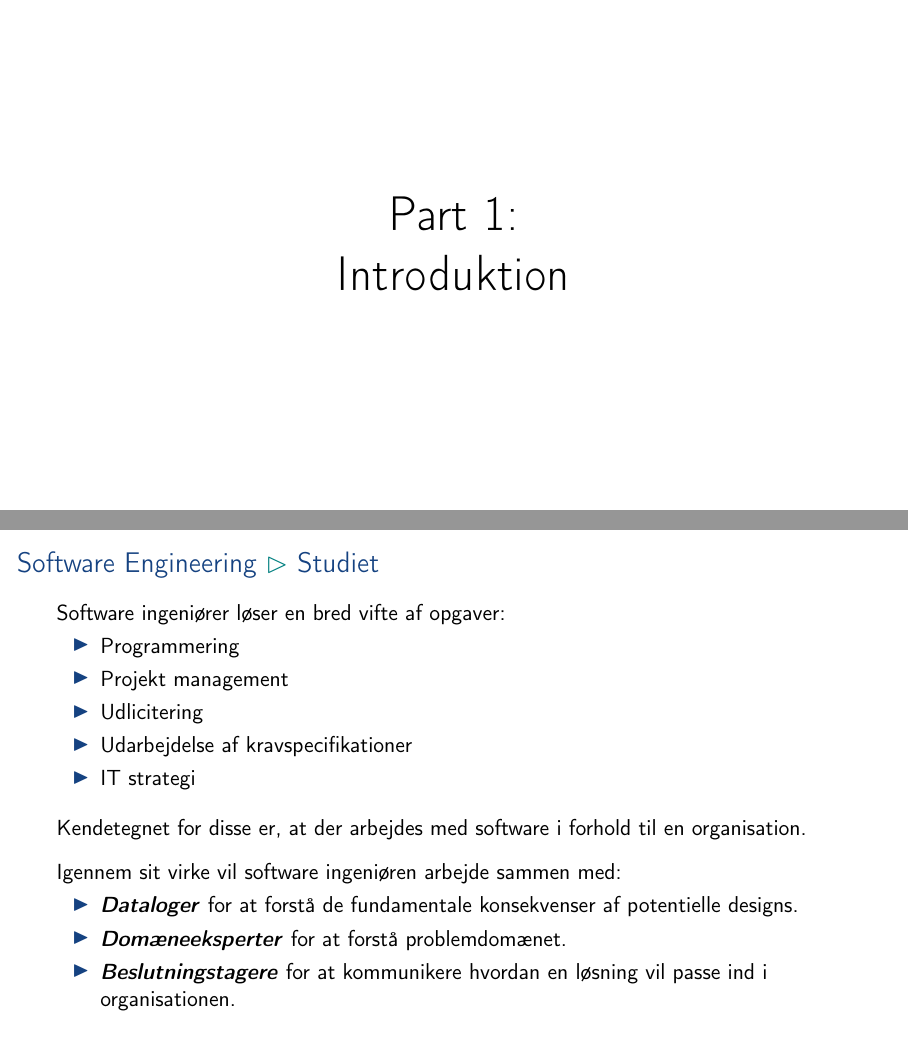
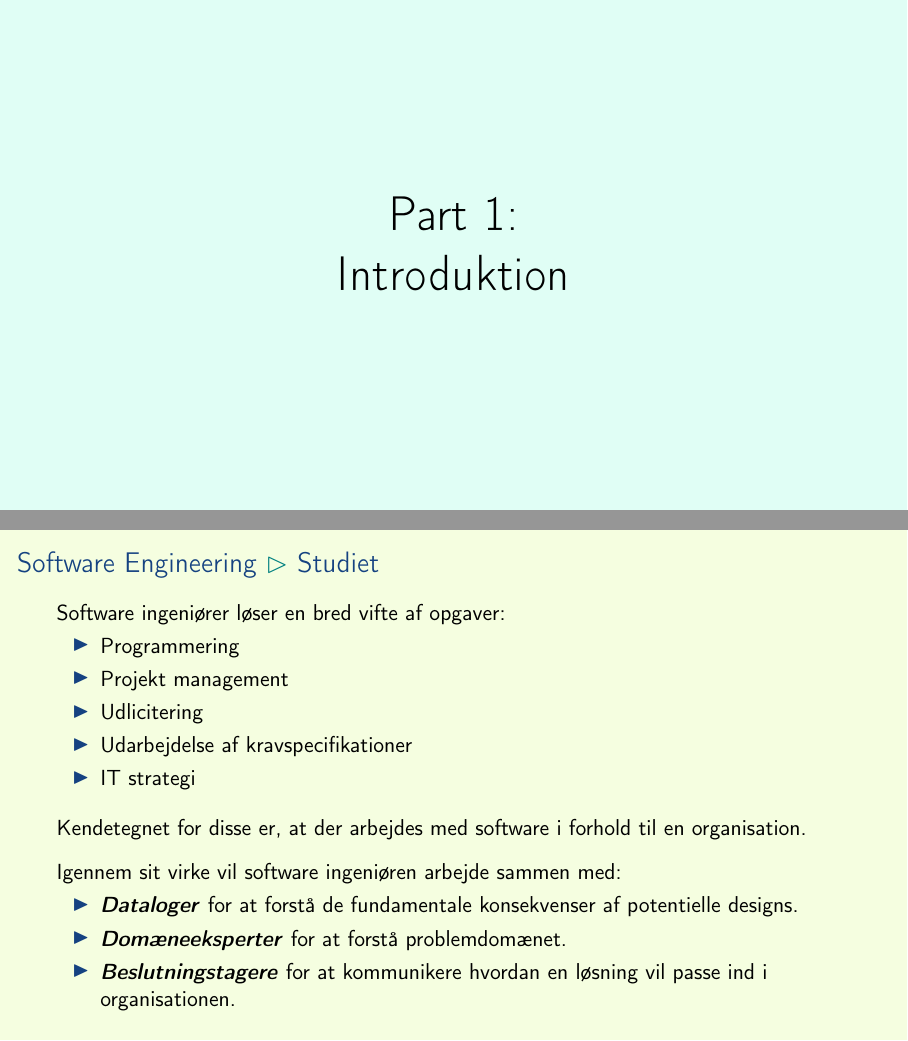
Before and after one commit to aslakjohansen/sdu-sest-student-visit, LaTeX slides (doc/uddannelser_presentation.tex, which reads doc/uddannelser_contents.tex): pages 2 and 51 of 105, joined at a grey line. Compiled offline with pdfLaTeX.

Commit message:
Added slide background colors

```diff
--- a/doc/uddannelser_contents.tex
+++ b/doc/uddannelser_contents.tex
@@ -1,5 +1,53 @@
+\newcommand{\componentA}{0.88}
+\newcommand{\componentB}{0.96}
+\newcommand{\componentC}{0.997}
+
+\definecolor{intro}{rgb}{\componentA, \componentC, \componentB}
+\definecolor{sdu}{rgb}{  \componentA, \componentB, \componentC}
+\definecolor{se}{rgb}{   \componentB, \componentC, \componentA}
+\definecolor{st}{rgb}{   \componentB, \componentA, \componentC}
+
+\newcommand{\bgcolor}{Purple} % this should be renewed below
+
+%%%%%%%%%%%%%%%%%%%%%%%%%%%%%%%%%%%%%%%%%%%%%%%%%%%%%%%%%%%%%%%
+%%%%%%%%%%%%%%%%%%%%%%%%%%%%%%%%%%%%%%%%%%%%%%%%%%%%%%%%%%%%%%%
+
+% args: 1:prefix 2:semester 3:index_west 4:index_east 5:title 6:ects 7:style
+\newcommand{\entry}[7]{
+  \node[
+    rectangle,
+    draw=purple,
+    anchor=south west,
+    align=center,
+    minimum height=\cellheight,
+    minimum width=(#4-#3)*\cellwidth+((#4-#3)-1)*\cellspacing,
+    #7
+  ]
+  (#1) at (
+    [
+      xshift=\xoffset+#3*\cellwidth+(#3-1)*\cellspacing,
+      yshift=\yoffset+(#2-1)*\cellheight+(#2-2)*\cellspacing,
+    ] semorigo)
+  {
+    #5\\\textcolor{orange}{#6 ECTS}
+  }
+}
+
+\newcommand{\entryNormal}[6]{\entry{#1}{#2}{#3}{#4}{#5}{#6}{}}
+\newcommand{\entryProject}[6]{\entry{#1}{#2}{#3}{#4}{#5}{#6}{fill=purple!10,}}
+\newcommand{\entryElective}[6]{\entry{#1}{#2}{#3}{#4}{#5}{#6}{pattern=north east lines, pattern color=purple!10, even odd rule,}}
+\newcommand{\entryNormalMsc}[6]{\entry{#1}{#2}{#3}{#4}{#5}{#6}{draw=blue}}
+\newcommand{\entryProjectMsc}[6]{\entry{#1}{#2}{#3}{#4}{#5}{#6}{draw=blue,fill=blue!10,}}
+\newcommand{\entryElectiveMsc}[6]{\entry{#1}{#2}{#3}{#4}{#5}{#6}{draw=blue,pattern=north east lines, pattern color=blue!10, even odd rule,}}
+
 %%%%%%%%%%%%%%%%%%%%%%%%%%%%%%%%%%%%%%%%%%%%%%%%%%%%%%%%%%%%%%%
 %%%%%%%%%%%%%%%%%%%%%%%%%%%%%%%%%%%%%%%%%%%%%%%%%% Introduktion
+
+% background color pre
+{
+\setbeamercolor{background canvas}{bg=intro}
+\renewcommand{\bgcolor}{intro}
+
 \section{Introduktion}
 \begin{frame}
     \vspace{25mm}
@@ -457,34 +523,6 @@ mundtligt som skriftligt til forskellige målgrupper
     \descitem{Beslutningstagere} for at kommunikere hvordan en løsning vil passe ind i organisationen.
   \end{itemize}
 \end{frame}
-
-% args: 1:prefix 2:semester 3:index_west 4:index_east 5:title 6:ects 7:style
-\newcommand{\entry}[7]{
-  \node[
-    rectangle,
-    draw=purple,
-    anchor=south west,
-    align=center,
-    minimum height=\cellheight,
-    minimum width=(#4-#3)*\cellwidth+((#4-#3)-1)*\cellspacing,
-    #7
-  ]
-  (#1) at (
-    [
-      xshift=\xoffset+#3*\cellwidth+(#3-1)*\cellspacing,
-      yshift=\yoffset+(#2-1)*\cellheight+(#2-2)*\cellspacing,
-    ] semorigo)
-  {
-    #5\\\textcolor{orange}{#6 ECTS}
-  }
-}
-
-\newcommand{\entryNormal}[6]{\entry{#1}{#2}{#3}{#4}{#5}{#6}{}}
-\newcommand{\entryProject}[6]{\entry{#1}{#2}{#3}{#4}{#5}{#6}{fill=purple!10,}}
-\newcommand{\entryElective}[6]{\entry{#1}{#2}{#3}{#4}{#5}{#6}{pattern=north east lines, pattern color=purple!10, even odd rule,}}
-\newcommand{\entryNormalMsc}[6]{\entry{#1}{#2}{#3}{#4}{#5}{#6}{draw=blue}}
-\newcommand{\entryProjectMsc}[6]{\entry{#1}{#2}{#3}{#4}{#5}{#6}{draw=blue,fill=blue!10,}}
-\newcommand{\entryElectiveMsc}[6]{\entry{#1}{#2}{#3}{#4}{#5}{#6}{draw=blue,pattern=north east lines, pattern color=blue!10, even odd rule,}}
 
 \subsection{Studiets Opbygning}
 \begin{frame}[fragile]
```
Also changed, not shown: doc/uddannelser_contents.tex (30 more changed lines).
